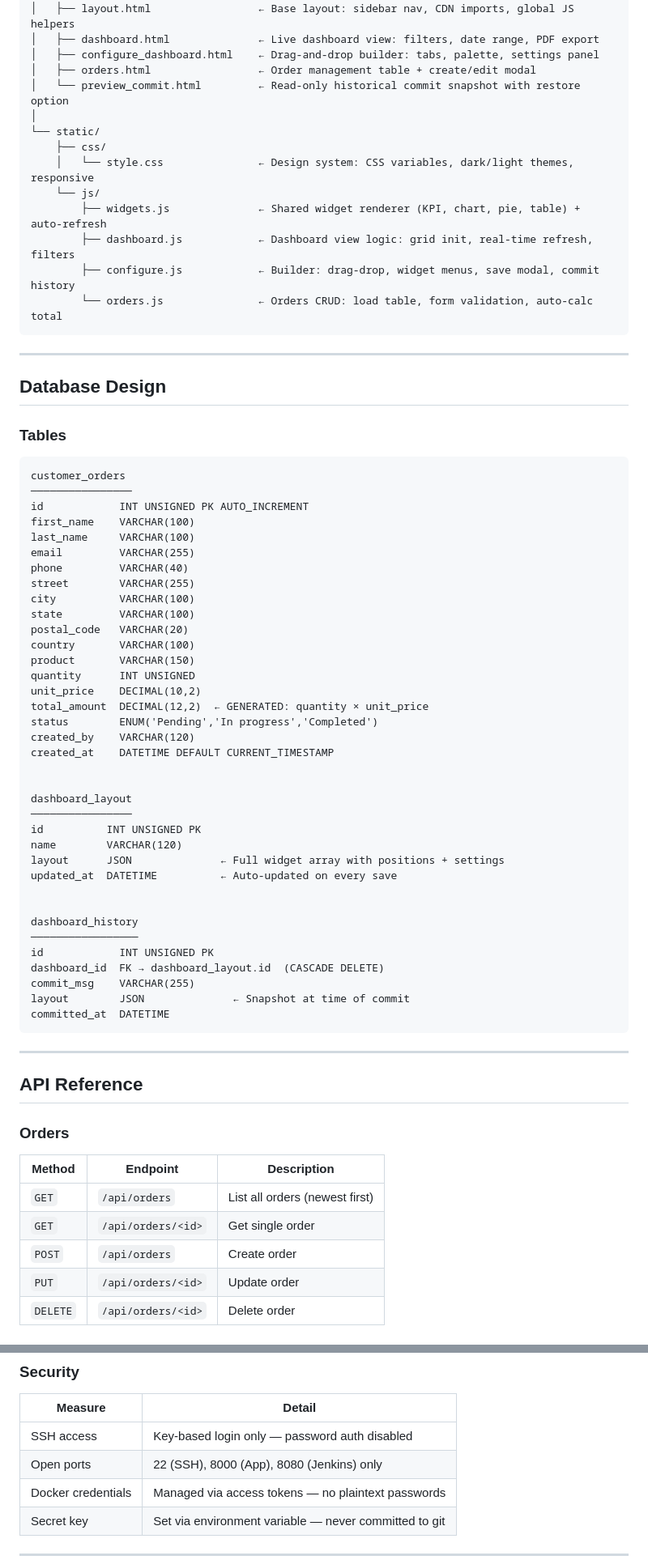
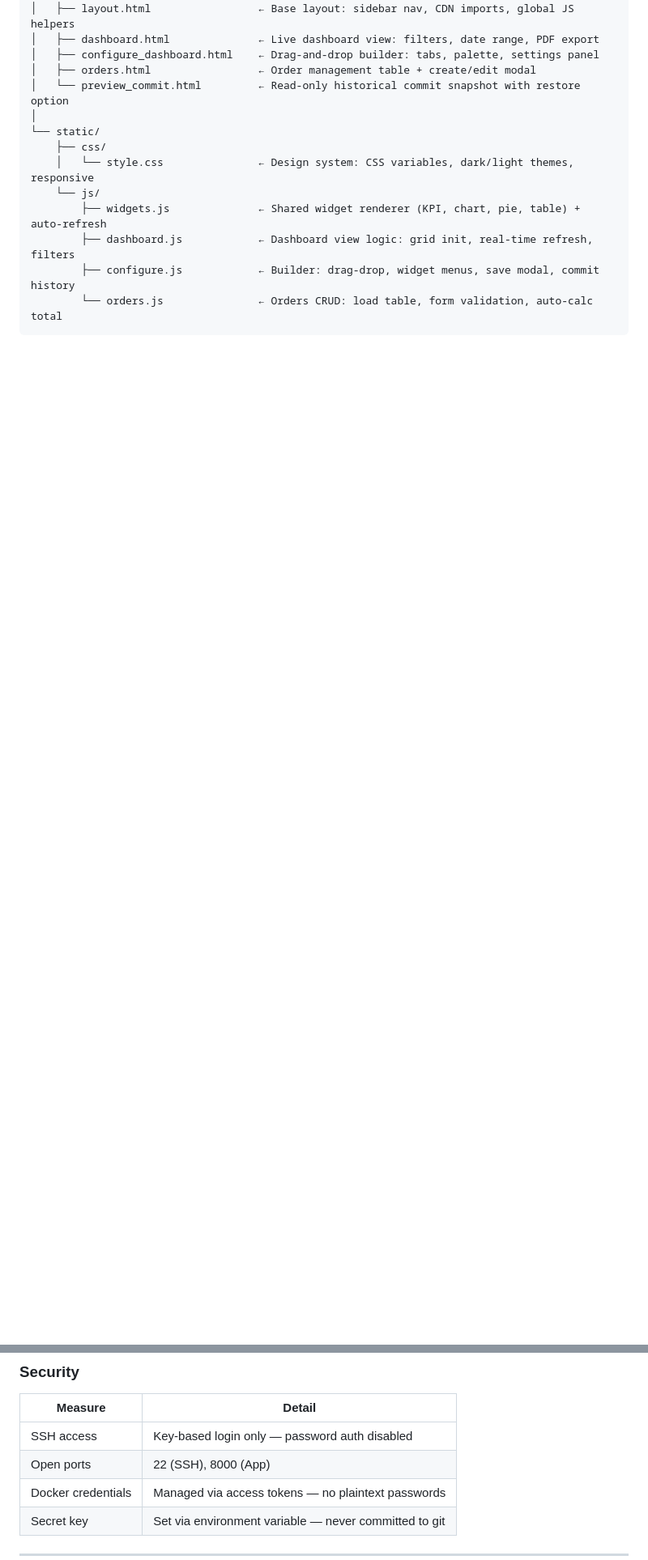
Before and after one commit to Arulraj25/customizable-dashboard, a Markdown page: README.md, 2 parts joined by grey strips. Shown at 81% size. Drawn GitHub-style; blank space fills up the shorter version.

Commit message:
Remove database design and API reference sections
Removed detailed database design and API reference sections from README.md.

````diff
--- a/README.md
+++ b/README.md
@@ -120,62 +116,3 @@ dashforge/
         └── orders.js               ← Orders CRUD: load table, form validation, auto-calc total
 ```
 
----
-
-## Database Design
-
-### Tables
-
-```
-customer_orders
-────────────────
-id            INT UNSIGNED PK AUTO_INCREMENT
-first_name    VARCHAR(100)
-last_name     VARCHAR(100)
-email         VARCHAR(255)
-phone         VARCHAR(40)
-street        VARCHAR(255)
-city          VARCHAR(100)
-state         VARCHAR(100)
-postal_code   VARCHAR(20)
-country       VARCHAR(100)
-product       VARCHAR(150)
-quantity      INT UNSIGNED
-unit_price    DECIMAL(10,2)
-total_amount  DECIMAL(12,2)  ← GENERATED: quantity × unit_price
-status        ENUM('Pending','In progress','Completed')
-created_by    VARCHAR(120)
-created_at    DATETIME DEFAULT CURRENT_TIMESTAMP
-
-
-dashboard_layout
-────────────────
-id          INT UNSIGNED PK
-name        VARCHAR(120)
-layout      JSON              ← Full widget array with positions + settings
-updated_at  DATETIME          ← Auto-updated on every save
-
-
-dashboard_history
-─────────────────
-id            INT UNSIGNED PK
-dashboard_id  FK → dashboard_layout.id  (CASCADE DELETE)
-commit_msg    VARCHAR(255)
-layout        JSON              ← Snapshot at time of commit
-committed_at  DATETIME
-```
-
----
-
-## API Reference
-
-### Orders
-
-| Method | Endpoint | Description |
-|---|---|---|
-| `GET` | `/api/orders` | List all orders (newest first) |
-| `GET` | `/api/orders/<id>` | Get single order |
-| `POST` | `/api/orders` | Create order |
-| `PUT` | `/api/orders/<id>` | Update order |
-| `DELETE` | `/api/orders/<id>` | Delete order |
-
@@ -408,7 +313,7 @@ docker restart dashforge-flask
 | Measure | Detail |
 |---|---|
 | SSH access | Key-based login only — password auth disabled |
-| Open ports | 22 (SSH), 8000 (App), 8080 (Jenkins) only |
+| Open ports | 22 (SSH), 8000 (App) |
 | Docker credentials | Managed via access tokens — no plaintext passwords |
 | Secret key | Set via environment variable — never committed to git |
 
````
Also changed, not shown: other parts of README.md (+1 -37 lines).
